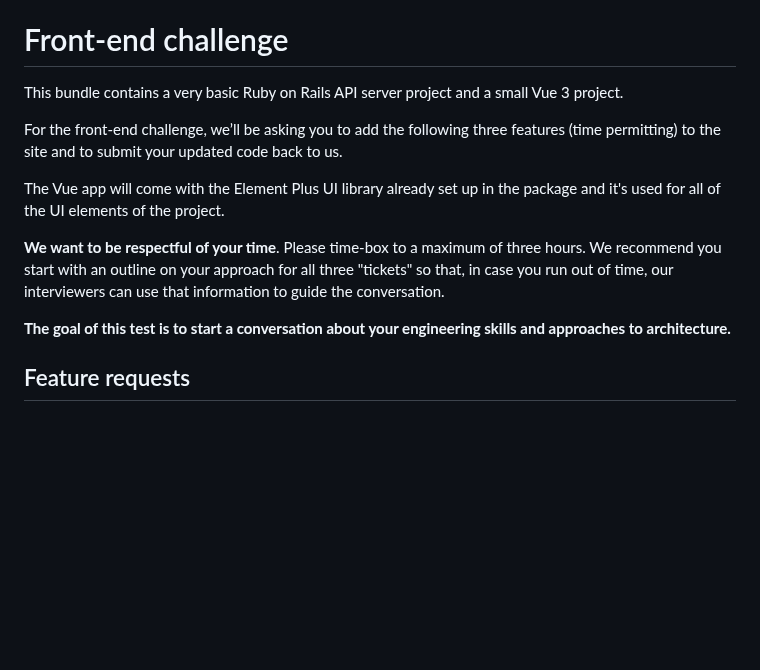
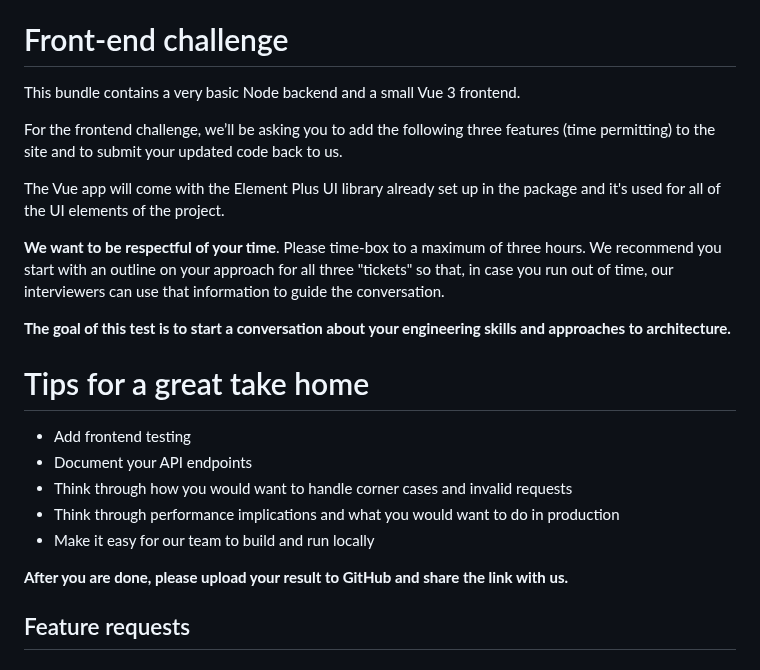
Before and after one commit to dillonbaxendell/ui-engineering-assessment, a Markdown page: README.md, the part around the change. Rendered like a GitHub page; blank space fills up the shorter version.

```diff
--- a/README.md
+++ b/README.md
@@ -33,15 +33,26 @@
 
 # Front-end challenge
 
-This bundle contains a very basic Ruby on Rails API server project and a small Vue 3 project.
+This bundle contains a very basic Node backend and a small Vue 3 frontend.
 
-For the front-end challenge, we’ll be asking you to add the following three features (time permitting) to the site and to submit your updated code back to us.
+For the frontend challenge, we’ll be asking you to add the following three features (time permitting) to the site and to submit your updated code back to us.
 
 The Vue app will come with the Element Plus UI library already set up in the package and it's used for all of the UI elements of the project.
 
 **We want to be respectful of your time**. Please time-box to a maximum of three hours. We recommend you start with an outline on your approach for all three "tickets" so that, in case you run out of time, our interviewers can use that information to guide the conversation.
 
 **The goal of this test is to start a conversation about your engineering skills and approaches to architecture.**
+
+# Tips for a great take home
+
+  - Add frontend testing
+  - Document your API endpoints
+  - Think through how you would want to handle corner cases and invalid requests
+  - Think through performance implications and what you would want to do in
+production
+  - Make it easy for our team to build and run locally
+
+**After you are done, please upload your result to GitHub and share the link with us.**
 
 ## Feature requests
 
```
